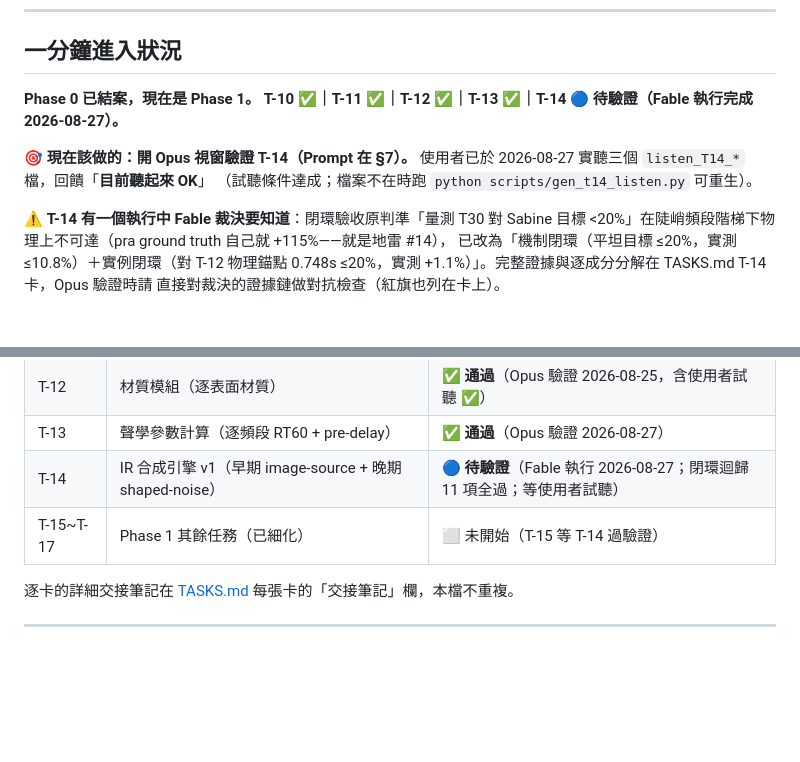
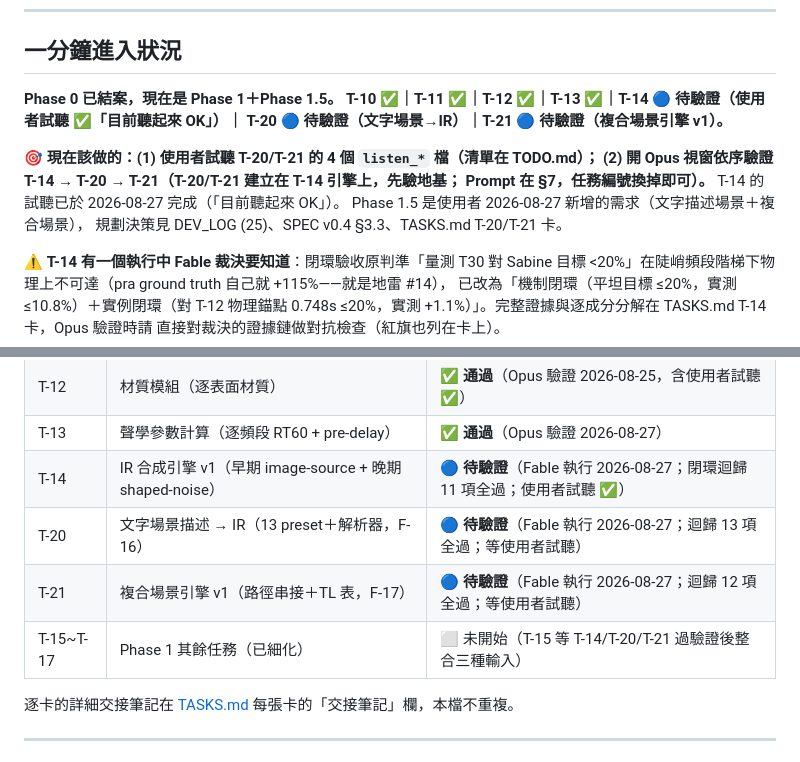
Before and after one commit to musicersho/Image-Reverb, a Markdown page: HANDOFF.md, 2 parts joined by grey strips. Rendered like a GitHub page; blank space fills up the shorter version.

```diff
--- a/HANDOFF.md
+++ b/HANDOFF.md
@@ -10,12 +10,16 @@
 
 ## 一分鐘進入狀況
 
-**Phase 0 已結案，現在是 Phase 1。**
-**T-10 ✅｜T-11 ✅｜T-12 ✅｜T-13 ✅｜T-14 🔵 待驗證（Fable 執行完成 2026-08-27）。**
+**Phase 0 已結案，現在是 Phase 1＋Phase 1.5。**
+**T-10 ✅｜T-11 ✅｜T-12 ✅｜T-13 ✅｜T-14 🔵 待驗證（使用者試聽 ✅「目前聽起來 OK」）｜
+T-20 🔵 待驗證（文字場景→IR）｜T-21 🔵 待驗證（複合場景引擎 v1）。**
 
-🎯 **現在該做的：開 Opus 視窗驗證 T-14（Prompt 在 §7）。**
-使用者已於 2026-08-27 實聽三個 `listen_T14_*` 檔，回饋「**目前聽起來 OK**」
-（試聽條件達成；檔案不在時跑 `python scripts/gen_t14_listen.py` 可重生）。
+🎯 **現在該做的：(1) 使用者試聽 T-20/T-21 的 4 個 `listen_*` 檔（清單在 TODO.md）；
+(2) 開 Opus 視窗依序驗證 T-14 → T-20 → T-21（T-20/T-21 建立在 T-14 引擎上，先驗地基；
+Prompt 在 §7，任務編號換掉即可）。**
+T-14 的試聽已於 2026-08-27 完成（「目前聽起來 OK」）。
+Phase 1.5 是使用者 2026-08-27 新增的需求（文字描述場景＋複合場景），
+規劃決策見 DEV_LOG (25)、SPEC v0.4 §3.3、TASKS.md T-20/T-21 卡。
 
 ⚠️ **T-14 有一個執行中 Fable 裁決要知道**：閉環驗收原判準「量測 T30 對 Sabine 目標
 <20%」在陡峭頻段階梯下物理上不可達（pra ground truth 自己就 +115%——就是地雷 #14），
@@ -72,8 +76,10 @@
 | T-11 | 幾何估計（metric depth → 房間尺寸） | ✅ **通過**（Opus 驗證 2026-08-27；量程規則經對抗測試確認非 hardcode） |
 | T-12 | 材質模組（逐表面材質） | ✅ **通過**（Opus 驗證 2026-08-25，含使用者試聽 ✅） |
 | T-13 | 聲學參數計算（逐頻段 RT60 + pre-delay） | ✅ **通過**（Opus 驗證 2026-08-27） |
-| T-14 | IR 合成引擎 v1（早期 image-source + 晚期 shaped-noise） | 🔵 **待驗證**（Fable 執行 2026-08-27；閉環迴歸 11 項全過；等使用者試聽） |
-| T-15~T-17 | Phase 1 其餘任務（已細化） | ⬜ 未開始（T-15 等 T-14 過驗證） |
+| T-14 | IR 合成引擎 v1（早期 image-source + 晚期 shaped-noise） | 🔵 **待驗證**（Fable 執行 2026-08-27；閉環迴歸 11 項全過；使用者試聽 ✅） |
+| T-20 | 文字場景描述 → IR（13 preset＋解析器，F-16） | 🔵 **待驗證**（Fable 執行 2026-08-27；迴歸 13 項全過；等使用者試聽） |
+| T-21 | 複合場景引擎 v1（路徑串接＋TL 表，F-17） | 🔵 **待驗證**（Fable 執行 2026-08-27；迴歸 12 項全過；等使用者試聽） |
+| T-15~T-17 | Phase 1 其餘任務（已細化） | ⬜ 未開始（T-15 等 T-14/T-20/T-21 過驗證後整合三種輸入） |
 
 逐卡的詳細交接筆記在 [TASKS.md](TASKS.md) 每張卡的「交接筆記」欄，本檔不重複。
 
```
Also changed, not shown: other parts of HANDOFF.md (+2 -2 lines), DEV_LOG.md (+20 -0 lines), TODO.md (+11 -1 lines).
